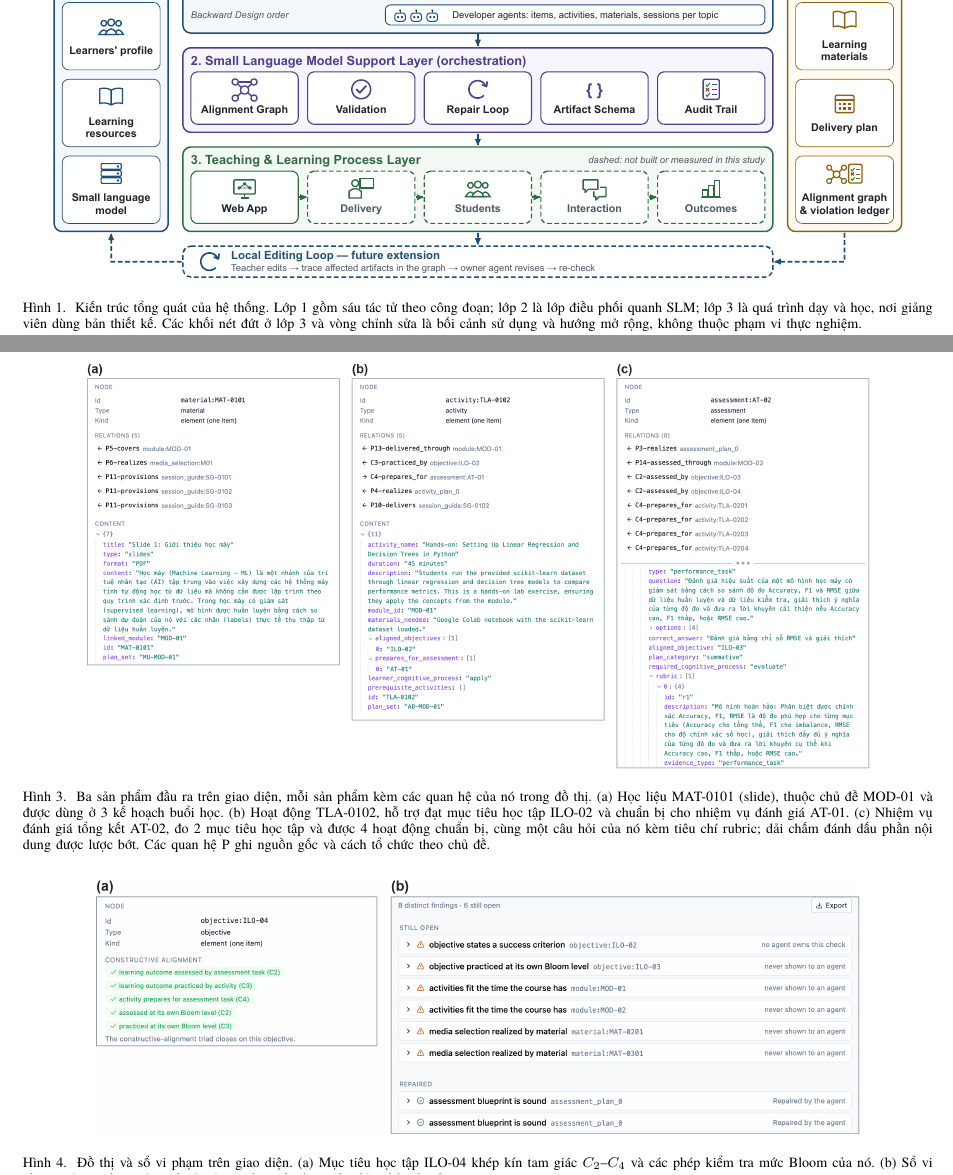
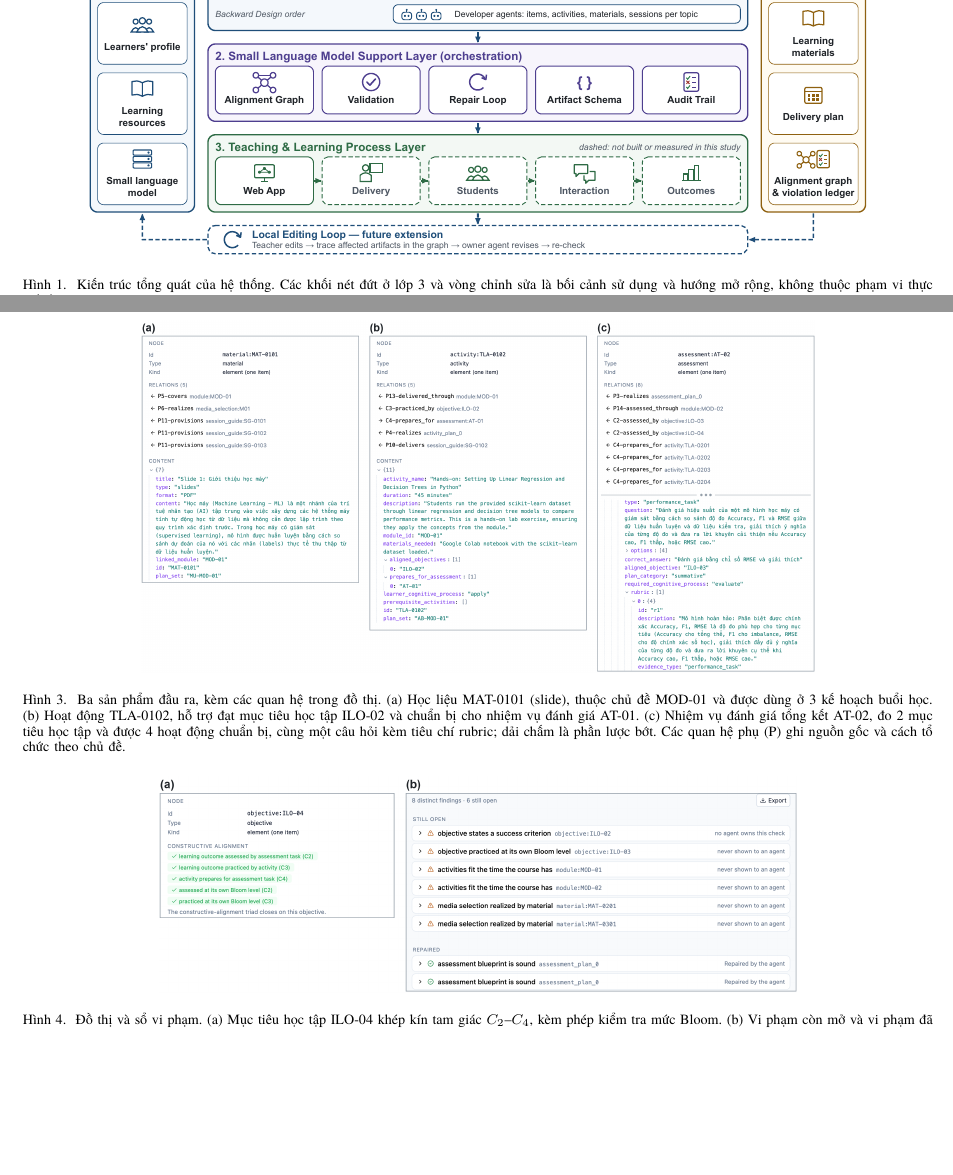
Before and after one commit to phuongbv00/alignmentgraph-isd, a LaTeX paper (docs/paper/rev-ecit2026-v2/main.tex): two parts of pages 3 and 5 of 7 before the commit and two parts of pages 3 and 5 of 6 after it, joined at a grey line, cut so that both start at the same text, the shorter picture padded with empty space. Compiled offline with XeLaTeX; a missing font is replaced by an installed copy or a similar font; a LaTeX package or settings file that is missing is left out.

Commit message:
Fit the REV-ECIT 2026 v2 paper to six pages with thầy Tâm's layout
Tighten the float and caption spacing and set Figures 1-4 at 0.86, 0.66, 0.74 and 0.70 of the text width, as in his six-page cut, but keep the Times font (TeX Gyre Termes) rather than Liberation Serif. No text changes.

```diff
--- a/docs/paper/rev-ecit2026-v2/main.tex
+++ b/docs/paper/rev-ecit2026-v2/main.tex
@@ -149,9 +149,8 @@ chiếu mức nhận thức được khai báo cho câu hỏi đánh giá và ho
 
 \begin{figure*}[t]
   \centering
-  \includegraphics[width=0.94\textwidth]{overview.pdf}
-  \caption{Kiến trúc tổng quát của hệ thống. Lớp 1 gồm sáu tác tử theo công đoạn; lớp 2 là lớp
-  điều phối quanh SLM; lớp 3 là quá trình dạy và học, nơi giảng viên dùng bản thiết kế. Các khối nét
+  \includegraphics[width=0.86\textwidth]{overview.pdf}
+  \caption{Kiến trúc tổng quát của hệ thống. Các khối nét
   đứt ở lớp 3 và vòng chỉnh sửa là bối cảnh sử dụng và hướng mở rộng, không thuộc phạm vi thực
   nghiệm.}
   \label{fig:arch}
@@ -304,21 +301,21 @@ khả năng ứng dụng, không phải một phép đánh giá chất lượng
 
 \begin{figure*}[t]
   \centering
-  \includegraphics[width=0.86\textwidth]{case_outputs.png}
-  \caption{Ba sản phẩm đầu ra trên giao diện, mỗi sản phẩm kèm các quan hệ của nó trong đồ thị.
+  \includegraphics[width=0.74\textwidth]{case_outputs.png}
+  \caption{Ba sản phẩm đầu ra, kèm các quan hệ trong đồ thị.
   (a) Học liệu MAT-0101 (slide), thuộc chủ đề MOD-01 và được dùng ở \caseMatSessions{} kế hoạch buổi học. (b) Hoạt động
   TLA-0102, hỗ trợ đạt mục tiêu học tập ILO-02 và chuẩn bị cho nhiệm vụ đánh giá AT-01. (c) Nhiệm vụ đánh giá
-  tổng kết AT-02, đo \caseTaskObjs{} mục tiêu học tập và được \caseTaskActs{} hoạt động chuẩn bị, cùng một câu hỏi của nó kèm
-  tiêu chí rubric; dải chấm đánh dấu phần nội dung được lược bớt. Các quan hệ P ghi nguồn gốc và
+  tổng kết AT-02, đo \caseTaskObjs{} mục tiêu học tập và được \caseTaskActs{} hoạt động chuẩn bị, cùng một câu hỏi kèm
+  tiêu chí rubric; dải chấm là phần lược bớt. Các quan hệ phụ (P) ghi nguồn gốc và
   cách tổ chức theo chủ đề.}
   \label{fig:outputs}
 \end{figure*}
 
 \begin{figure*}[t]
   \centering
-  \includegraphics[width=0.84\textwidth]{case_audit.png}
-  \caption{Đồ thị và sổ vi phạm trên giao diện. (a) Mục tiêu học tập ILO-04 khép kín tam giác $C_2$--$C_4$ và các phép kiểm tra mức Bloom của nó.
-  (b) Sổ vi phạm: các vi phạm còn mở và các vi phạm đã được sửa, kèm bên đã sửa.}
+  \includegraphics[width=0.70\textwidth]{case_audit.png}
+  \caption{Đồ thị và sổ vi phạm. (a) Mục tiêu học tập ILO-04 khép kín tam giác $C_2$--$C_4$, kèm phép kiểm tra mức Bloom.
+  (b) Vi phạm còn mở và vi phạm đã sửa, kèm bên sửa.}
   \label{fig:audit}
 \end{figure*}
 
```
Also changed, not shown: docs/paper/rev-ecit2026-v2/main.pdf, docs/paper/rev-ecit2026-v2/main.tex (14 more changed lines).
